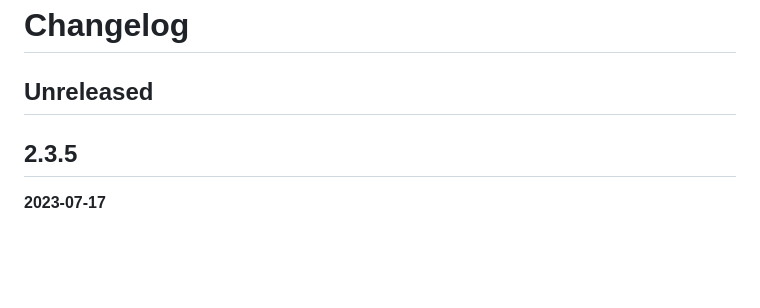
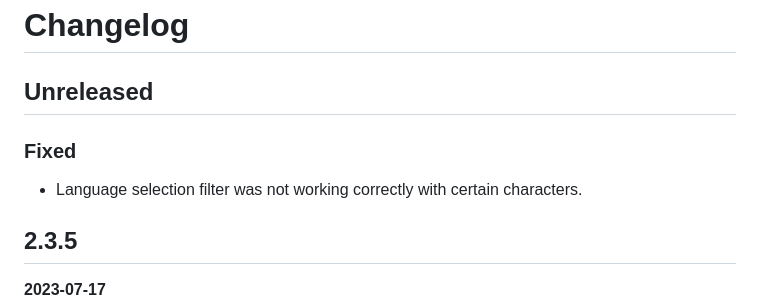
Before and after one commit to matze/wastebin, a Markdown page: CHANGELOG.md, the part around the change. Rendered like a GitHub page; blank space fills up the shorter version.

```diff
--- a/CHANGELOG.md
+++ b/CHANGELOG.md
@@ -1,6 +1,10 @@
 # Changelog
 
 ## Unreleased
+
+### Fixed
+
+- Language selection filter was not working correctly with certain characters.
 
 
 ## 2.3.5
```
